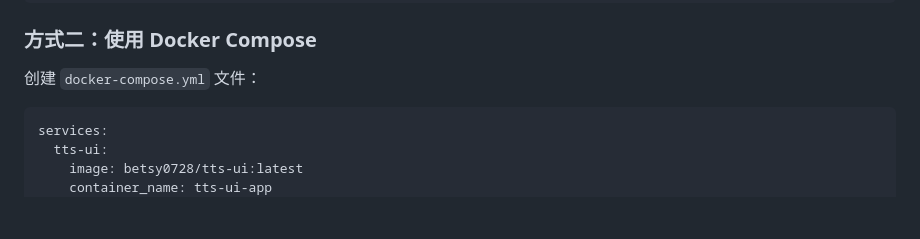
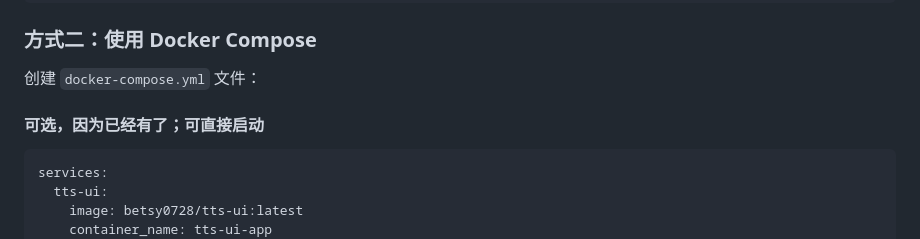
Before and after one commit to Besty0728/TTS-UI, a Markdown page: DOCKER-USAGE.md, the part around the change. Drawn GitHub-style; blank space fills up the shorter version.

````diff
--- a/DOCKER-USAGE.md
+++ b/DOCKER-USAGE.md
@@ -28,6 +28,8 @@ docker run -d \
 ### 方式二：使用 Docker Compose
 
 创建 `docker-compose.yml` 文件：
+
+#### 可选，因为已经有了；可直接启动
 
 ```yaml
 services:
````
